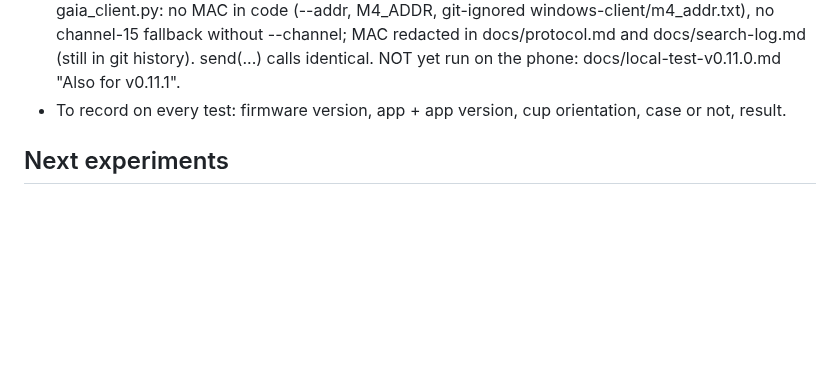
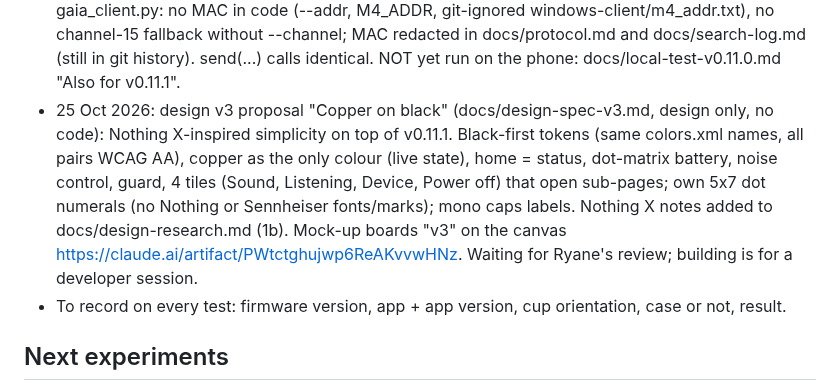
Before and after one commit to rayane1817/momentum4-auto-off, a Markdown page: CLAUDE.md, the part around the change. Rendered like a GitHub page; blank space fills up the shorter version.

```diff
--- a/CLAUDE.md
+++ b/CLAUDE.md
@@ -130,6 +130,7 @@ Timer, sensor and power states live in firmware; the app only writes the timer v
 - CONCLUSION 25 Oct 2026 (v0.10.1 run): all three v0.10.1 fixes PASS on hardware (widget off-case ANR gone with toast in ~5 s, EQ widget kept across cold starts, header and IME insets). Open: why the saved device became the TV; toast text cut off; 1407 flipped to 00.
 - DONE 25 Oct 2026: android/gaia-test v0.11.0 (versionCode 16) = v0.10.5 design + the PR #20 findings. (1) Saved-device trap (T31-T32: `dev` pointed at a TV): devName is now written together with dev (connect, guard start), the guard panel shows "Switches off: <name>" and turns red for a non-MOMENTUM, Start guard asks "Use <name>?" before guarding one. (2) Widget/tile failure toast is short: "Can't reach <devName>. Are they on?" (Remote.BUSY_OR_OFF shortened, composed in Widgets.failText). (3) Design leftovers: FaderTrack.java (EQ fill from the 0 dB centre, ticks on the transparency and call faders), guard panel "Sent" + time after 0605 and a red line when the last attempt failed (AutoOffService.firedAt / lastSendFailed, status fields only; guard logic and log lines unchanged). 1407 noted as unstable in docs/command-map.md (T35). send(...) calls identical to v0.10.1. Compiles; NOT yet run on the phone: docs/local-test-v0.11.0.md.
 - DONE 25 Oct 2026: review agent run 1 (PR #23, merged): error replies no longer decoded as values, no link adopted after onDestroy, guard null-intent crash, stale guard thread no longer clears `running`, app blocks 1500 (parity), new JVM tests. Then v0.11.1 (versionCode 17) builds all 5 review proposals: guard resumes from prefs (dev, minutes) on a sticky restart after a process kill; MainActivity handles orientation/screenSize/screenLayout/smallestScreenSize/keyboardHidden/density (rotation and fold keep the link; dark mode still recreates); guard notification only on text change ("In use..." / "Idle. Switches off in N min"), channel created once, the per-poll M4GUARD log line unchanged; gaia_client.py: no MAC in code (--addr, M4_ADDR, git-ignored windows-client/m4_addr.txt), no channel-15 fallback without --channel; MAC redacted in docs/protocol.md and docs/search-log.md (still in git history). send(...) calls identical. NOT yet run on the phone: docs/local-test-v0.11.0.md "Also for v0.11.1".
+- 25 Oct 2026: design v3 proposal "Copper on black" (docs/design-spec-v3.md, design only, no code): Nothing X-inspired simplicity on top of v0.11.1. Black-first tokens (same colors.xml names, all pairs WCAG AA), copper as the only colour (live state), home = status, dot-matrix battery, noise control, guard, 4 tiles (Sound, Listening, Device, Power off) that open sub-pages; own 5x7 dot numerals (no Nothing or Sennheiser fonts/marks); mono caps labels. Nothing X notes added to docs/design-research.md (1b). Mock-up boards "v3" on the canvas https://claude.ai/artifact/PWtctghujwp6ReAKvvwHNz. Waiting for Ryane's review; building is for a developer session.
 - To record on every test: firmware version, app + app version, cup orientation, case or not, result.
 
 ## Next experiments
```
Also changed, not shown: docs/design-research.md (+8 -0 lines), docs/design-spec-v3.md (added, +185 -0 lines).
